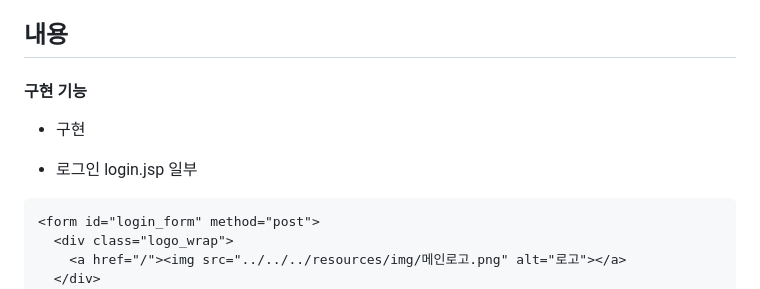
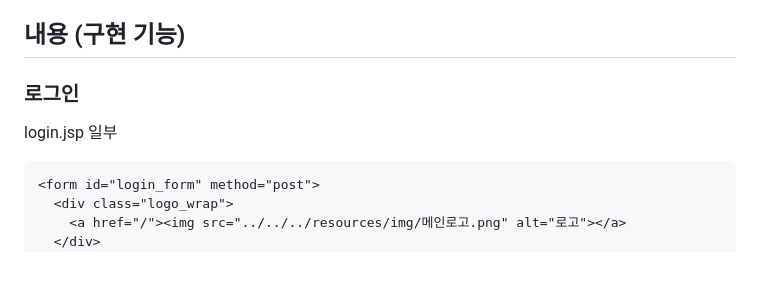
Before and after one commit to mommos1/mustEat, a Markdown page: README.md, the part around the change printed below. Drawn GitHub-style; blank space fills up the shorter version.

```diff
--- a/README.md
+++ b/README.md
@@ -17,11 +17,9 @@
 - Language : JAVA, Javascript, HTML, CSS
 - Tool : Eclipse, GitHub
 
-## 내용
-#### 구현 기능
-- 구현
+## 내용 (구현 기능)
+### 로그인
 
-- 로그인
 login.jsp 일부
 ~~~jsp
 <form id="login_form" method="post">
```
Also changed, not shown: other parts of README.md (+101 -0 lines).
